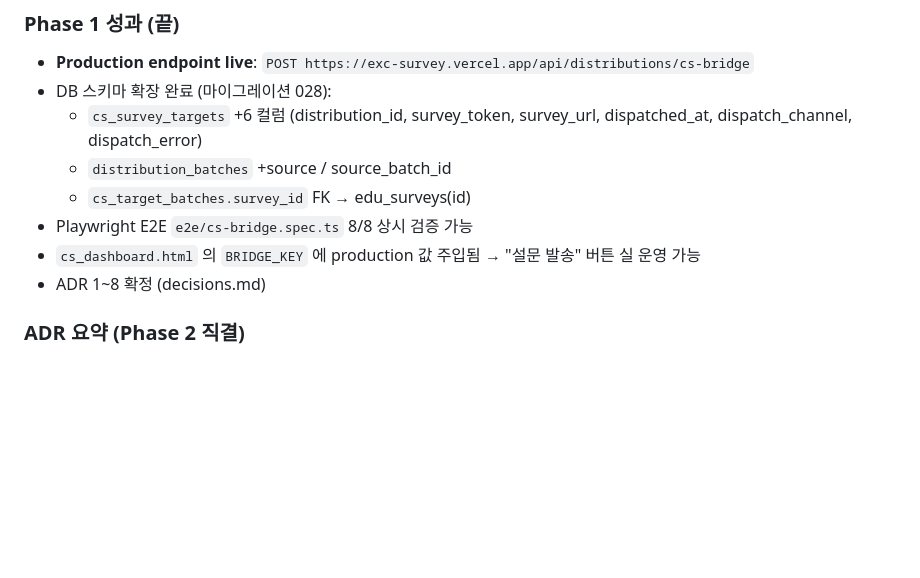
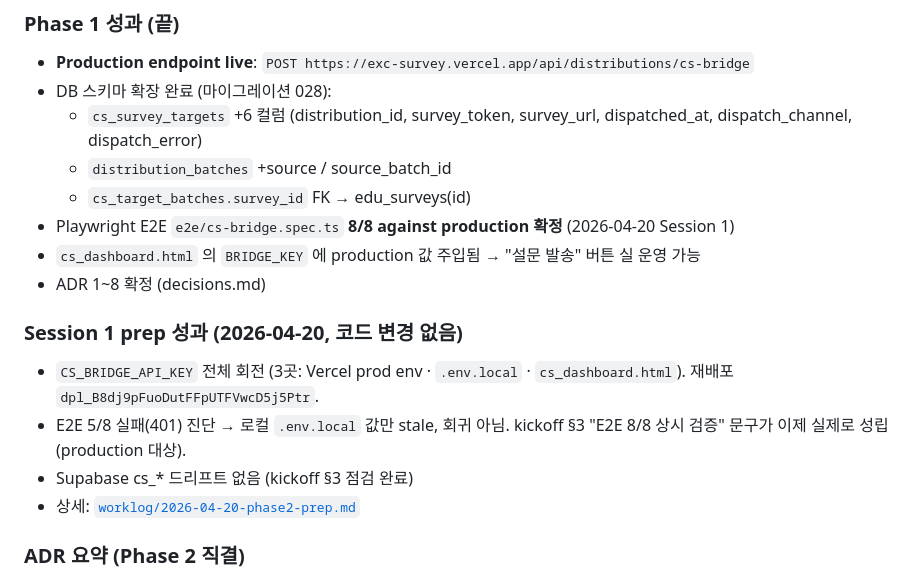
Before and after one commit to Daun92/survey_sd, a Markdown page: docs/cs-integration/phase2-kickoff-prompt.md, the part around one of its changes. GitHub-like rendering; blank space fills up the shorter version.

```diff
--- a/docs/cs-integration/phase2-kickoff-prompt.md
+++ b/docs/cs-integration/phase2-kickoff-prompt.md
@@ -34,9 +34,15 @@ Phase 2 착수. docs/cs-integration/phase2-kickoff-prompt.md 참고.
   - `cs_survey_targets` +6 컬럼 (distribution_id, survey_token, survey_url, dispatched_at, dispatch_channel, dispatch_error)
   - `distribution_batches` +source / source_batch_id
   - `cs_target_batches.survey_id` FK → edu_surveys(id)
-- Playwright E2E `e2e/cs-bridge.spec.ts` 8/8 상시 검증 가능
+- Playwright E2E `e2e/cs-bridge.spec.ts` **8/8 against production 확정** (2026-04-20 Session 1)
 - `cs_dashboard.html` 의 `BRIDGE_KEY` 에 production 값 주입됨 → "설문 발송" 버튼 실 운영 가능
 - ADR 1~8 확정 (decisions.md)
+
+### Session 1 prep 성과 (2026-04-20, 코드 변경 없음)
+- `CS_BRIDGE_API_KEY` 전체 회전 (3곳: Vercel prod env · `.env.local` · `cs_dashboard.html`). 재배포 `dpl_B8dj9pFuoDutFFpUTFVwcD5j5Ptr`.
+- E2E 5/8 실패(401) 진단 → 로컬 `.env.local` 값만 stale, 회귀 아님. kickoff §3 "E2E 8/8 상시 검증" 문구가 이제 실제로 성립 (production 대상).
+- Supabase cs_* 드리프트 없음 (kickoff §3 점검 완료)
+- 상세: [`worklog/2026-04-20-phase2-prep.md`](./worklog/2026-04-20-phase2-prep.md)
 
 ### ADR 요약 (Phase 2 직결)
 - **ADR-007**: `cs_*` 접근은 Supabase client 단일 (Prisma 모델 추가 X)
```
Also changed, not shown: other parts of docs/cs-integration/phase2-kickoff-prompt.md (+29 -23 lines), 2 other files.
